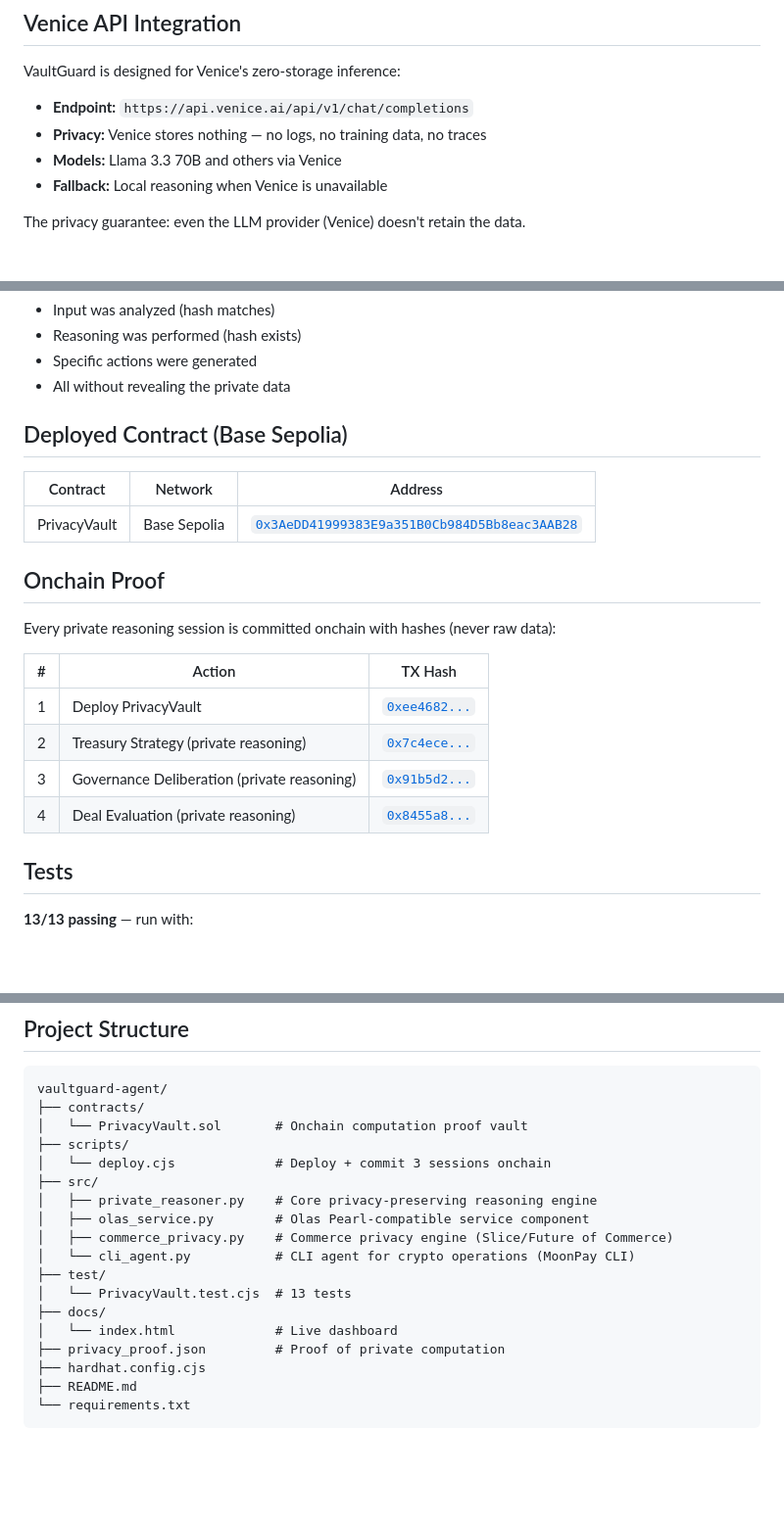
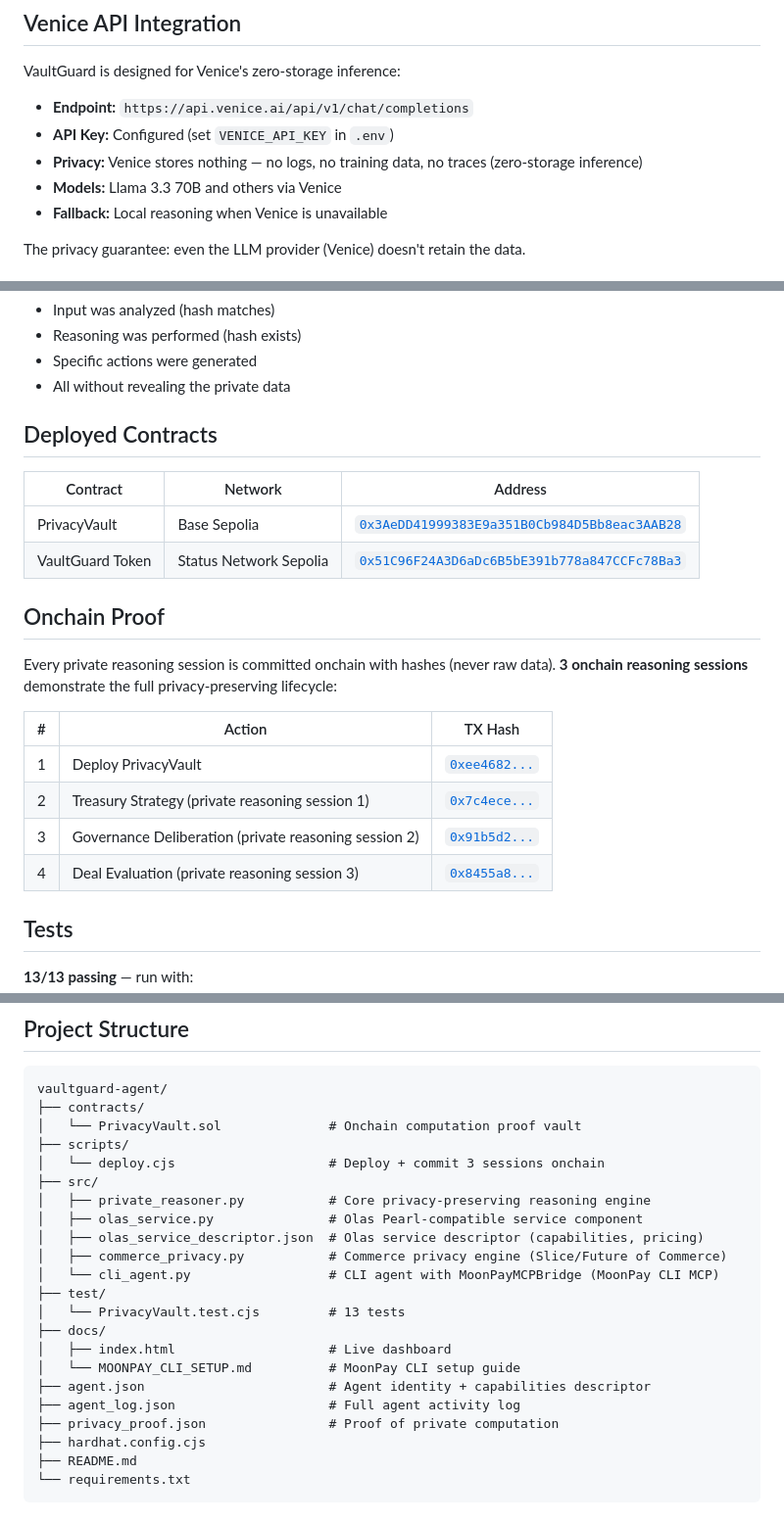
Before and after one commit to devanshug2307/vaultguard-agent, a Markdown page: README.md, 3 parts joined by grey strips. Shown at 98% size. Rendered like a GitHub page; blank space fills up the shorter version.

````diff
--- a/README.md
+++ b/README.md
@@ -105,7 +105,8 @@ print(proof["verified"])        # True
 
 VaultGuard is designed for Venice's zero-storage inference:
 - **Endpoint:** `https://api.venice.ai/api/v1/chat/completions`
-- **Privacy:** Venice stores nothing — no logs, no training data, no traces
+- **API Key:** Configured (set `VENICE_API_KEY` in `.env`)
+- **Privacy:** Venice stores nothing — no logs, no training data, no traces (zero-storage inference)
 - **Models:** Llama 3.3 70B and others via Venice
 - **Fallback:** Local reasoning when Venice is unavailable
 
@@ -132,22 +133,23 @@ Every session generates verifiable proof:
 - Specific actions were generated
 - All without revealing the private data
 
-## Deployed Contract (Base Sepolia)
+## Deployed Contracts
 
 | Contract | Network | Address |
 |----------|---------|---------|
 | PrivacyVault | Base Sepolia | [`0x3AeDD41999383E9a351B0Cb984D5Bb8eac3AAB28`](https://sepolia.basescan.org/address/0x3AeDD41999383E9a351B0Cb984D5Bb8eac3AAB28) |
+| VaultGuard Token | Status Network Sepolia | [`0x51C96F24A3D6aDc6B5bE391b778a847CCFc78Ba3`](https://sepoliascan.status.network/address/0x51C96F24A3D6aDc6B5bE391b778a847CCFc78Ba3) |
 
 ## Onchain Proof
 
-Every private reasoning session is committed onchain with hashes (never raw data):
+Every private reasoning session is committed onchain with hashes (never raw data). **3 onchain reasoning sessions** demonstrate the full privacy-preserving lifecycle:
 
 | # | Action | TX Hash |
 |---|--------|---------|
 | 1 | Deploy PrivacyVault | [`0xee4682...`](https://sepolia.basescan.org/tx/0xee46829d529cb951926004d27db53976bee4185e211aca218f8e3cf53eb77d23) |
-| 2 | Treasury Strategy (private reasoning) | [`0x7c4ece...`](https://sepolia.basescan.org/tx/0x7c4ece9c262798a03bace90a41a237ba7827d912515210e14d6db596aabc0896) |
-| 3 | Governance Deliberation (private reasoning) | [`0x91b5d2...`](https://sepolia.basescan.org/tx/0x91b5d2b5bb6e0164b1c0c8fcba8f2c28bc39041d6511269447e990cf4ffa5c76) |
-| 4 | Deal Evaluation (private reasoning) | [`0x8455a8...`](https://sepolia.basescan.org/tx/0x8455a8616f543d0ef0dd77ee751d24ae2fd32f44b53616ecdb006fa9f546f242) |
+| 2 | Treasury Strategy (private reasoning session 1) | [`0x7c4ece...`](https://sepolia.basescan.org/tx/0x7c4ece9c262798a03bace90a41a237ba7827d912515210e14d6db596aabc0896) |
+| 3 | Governance Deliberation (private reasoning session 2) | [`0x91b5d2...`](https://sepolia.basescan.org/tx/0x91b5d2b5bb6e0164b1c0c8fcba8f2c28bc39041d6511269447e990cf4ffa5c76) |
+| 4 | Deal Evaluation (private reasoning session 3) | [`0x8455a8...`](https://sepolia.basescan.org/tx/0x8455a8616f543d0ef0dd77ee751d24ae2fd32f44b53616ecdb006fa9f546f242) |
 
 ## Tests
 
@@ -227,19 +271,23 @@ python3 src/cli_agent.py describe    # CLI agent capabilities
 ```
 vaultguard-agent/
 ├── contracts/
-│   └── PrivacyVault.sol       # Onchain computation proof vault
+│   └── PrivacyVault.sol              # Onchain computation proof vault
 ├── scripts/
-│   └── deploy.cjs             # Deploy + commit 3 sessions onchain
+│   └── deploy.cjs                    # Deploy + commit 3 sessions onchain
 ├── src/
-│   ├── private_reasoner.py    # Core privacy-preserving reasoning engine
-│   ├── olas_service.py        # Olas Pearl-compatible service component
-│   ├── commerce_privacy.py    # Commerce privacy engine (Slice/Future of Commerce)
-│   └── cli_agent.py           # CLI agent for crypto operations (MoonPay CLI)
+│   ├── private_reasoner.py           # Core privacy-preserving reasoning engine
+│   ├── olas_service.py               # Olas Pearl-compatible service component
+│   ├── olas_service_descriptor.json  # Olas service descriptor (capabilities, pricing)
+│   ├── commerce_privacy.py           # Commerce privacy engine (Slice/Future of Commerce)
+│   └── cli_agent.py                  # CLI agent with MoonPayMCPBridge (MoonPay CLI MCP)
 ├── test/
-│   └── PrivacyVault.test.cjs  # 13 tests
+│   └── PrivacyVault.test.cjs         # 13 tests
 ├── docs/
-│   └── index.html             # Live dashboard
-├── privacy_proof.json         # Proof of private computation
+│   ├── index.html                    # Live dashboard
+│   └── MOONPAY_CLI_SETUP.md          # MoonPay CLI setup guide
+├── agent.json                        # Agent identity + capabilities descriptor
+├── agent_log.json                    # Full agent activity log
+├── privacy_proof.json                # Proof of private computation
 ├── hardhat.config.cjs
 ├── README.md
 └── requirements.txt
````
Also changed, not shown: other parts of README.md (+44 -2 lines).
